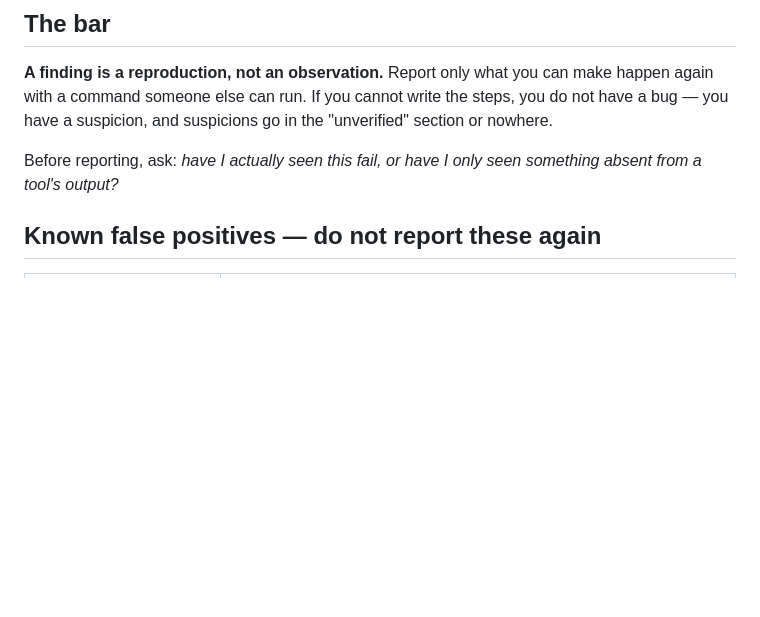
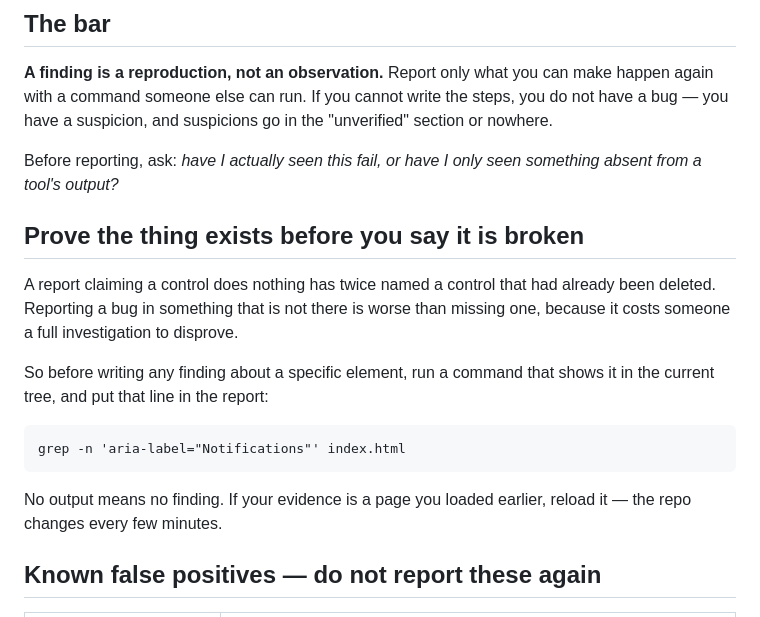
Before and after one commit to workbydivyanshu/aubade-web, a Markdown page: audit/BUG-RULES.md, the part around the change. Drawn GitHub-style; blank space fills up the shorter version.

Commit message:
Require proof that a thing exists before reporting it broken
Two findings in the last round named controls that had been deleted a
commit earlier. Disproving a report costs more than writing one, so any
finding about a specific element now has to carry the grep that shows it
in the current tree.

````diff
--- a/audit/BUG-RULES.md
+++ b/audit/BUG-RULES.md
@@ -12,6 +12,22 @@ steps, you do not have a bug — you have a suspicion, and suspicions go in the
 
 Before reporting, ask: *have I actually seen this fail, or have I only seen
 something absent from a tool's output?*
+
+## Prove the thing exists before you say it is broken
+
+A report claiming a control does nothing has twice named a control that had
+already been deleted. Reporting a bug in something that is not there is worse
+than missing one, because it costs someone a full investigation to disprove.
+
+So before writing any finding about a specific element, run a command that
+shows it in the current tree, and put that line in the report:
+
+```
+grep -n 'aria-label="Notifications"' index.html
+```
+
+No output means no finding. If your evidence is a page you loaded earlier,
+reload it — the repo changes every few minutes.
 
 ## Known false positives — do not report these again
 
````
